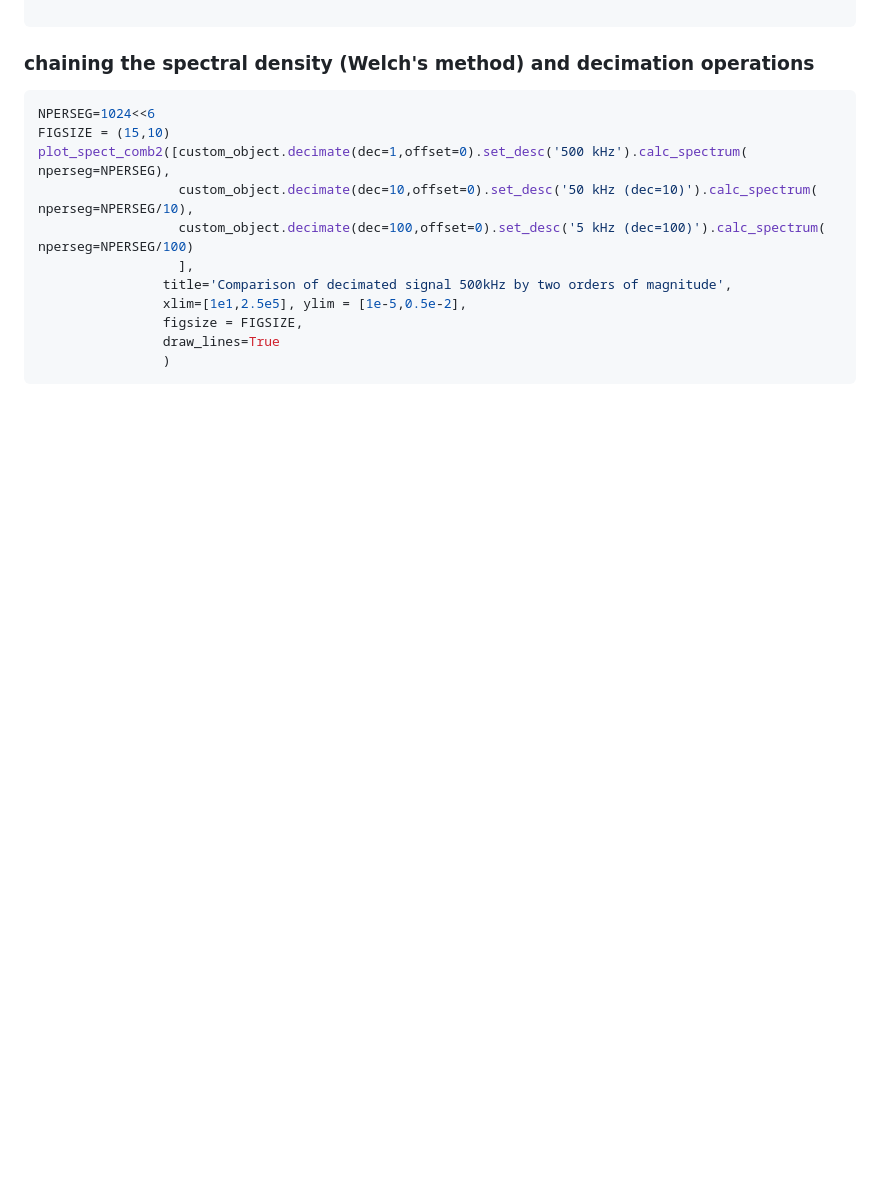
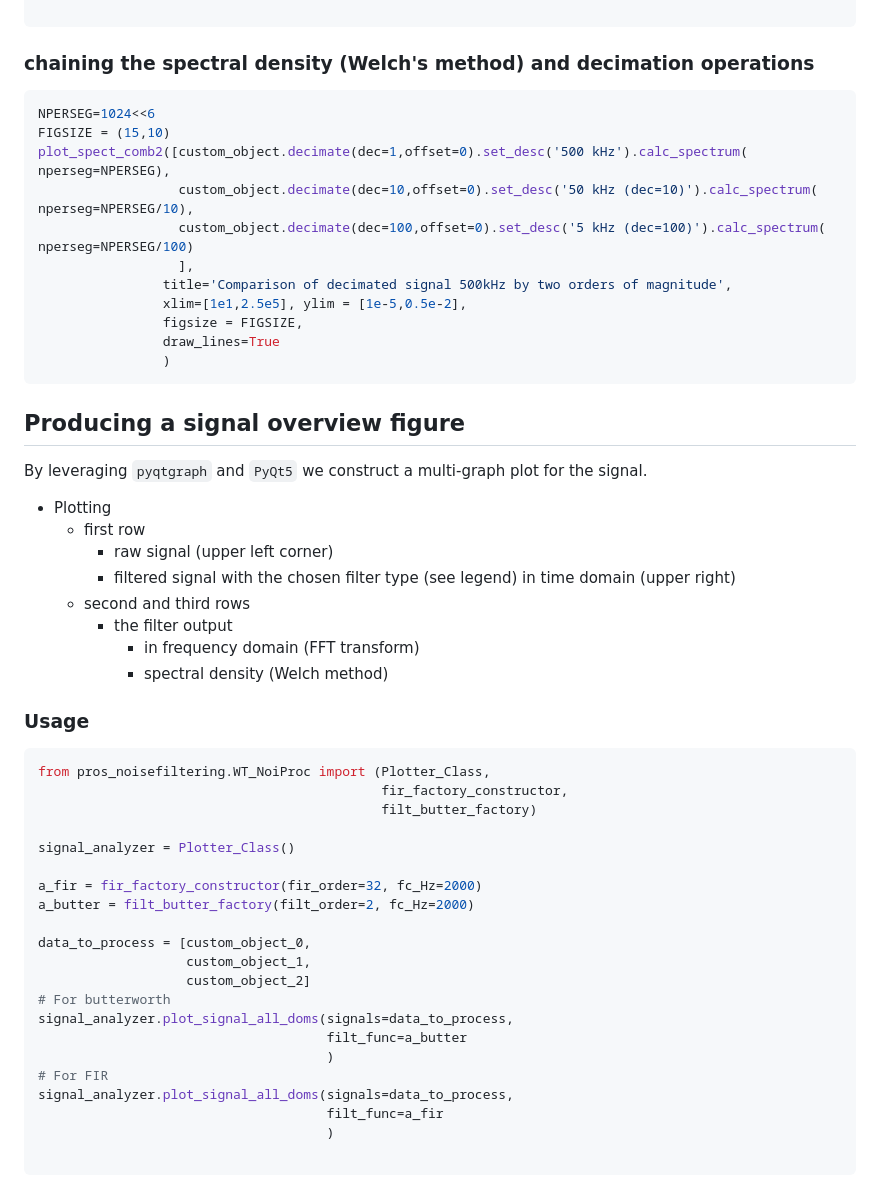
Before and after one commit to hmu-mech-npap/pros_noise_wind_pkg, a Markdown page: README.md, the part around the change. Drawn GitHub-style; blank space fills up the shorter version.

Commit message:
update docs on master to include Plotter_Class

````diff
--- a/README.md
+++ b/README.md
@@ -144,3 +144,41 @@ plot_spect_comb2([custom_object.decimate(dec=1,offset=0).set_desc('500 kHz').cal
                 draw_lines=True
                 )
 ```
+
+## Producing a signal overview figure
+By leveraging `pyqtgraph` and `PyQt5` we construct a multi-graph plot for the signal.
+
+- Plotting
+    - first row
+      - raw signal (upper left corner)
+      - filtered signal with the chosen filter type (see legend) in time domain (upper right)
+    - second and third rows
+      - the filter output
+        - in frequency domain (FFT transform)
+        - spectral density (Welch method)
+
+### Usage
+
+``` python
+from pros_noisefiltering.WT_NoiProc import (Plotter_Class,
+                                            fir_factory_constructor,
+                                            filt_butter_factory)
+
+signal_analyzer = Plotter_Class()
+
+a_fir = fir_factory_constructor(fir_order=32, fc_Hz=2000)
+a_butter = filt_butter_factory(filt_order=2, fc_Hz=2000)
+
+data_to_process = [custom_object_0,
+                   custom_object_1,
+                   custom_object_2]
+# For butterworth
+signal_analyzer.plot_signal_all_doms(signals=data_to_process,
+                                     filt_func=a_butter
+                                     )
+# For FIR
+signal_analyzer.plot_signal_all_doms(signals=data_to_process,
+                                     filt_func=a_fir
+                                     )
+
+```
````
